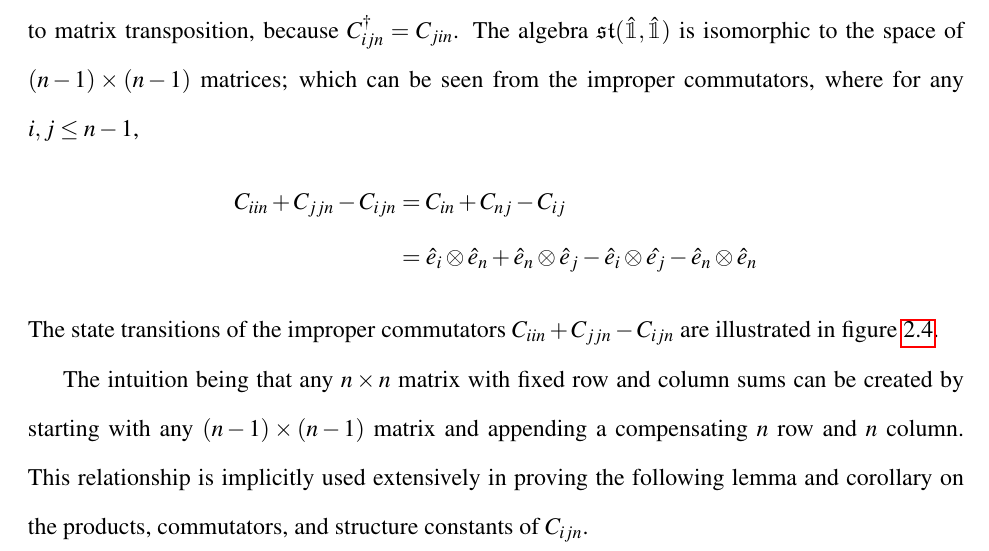
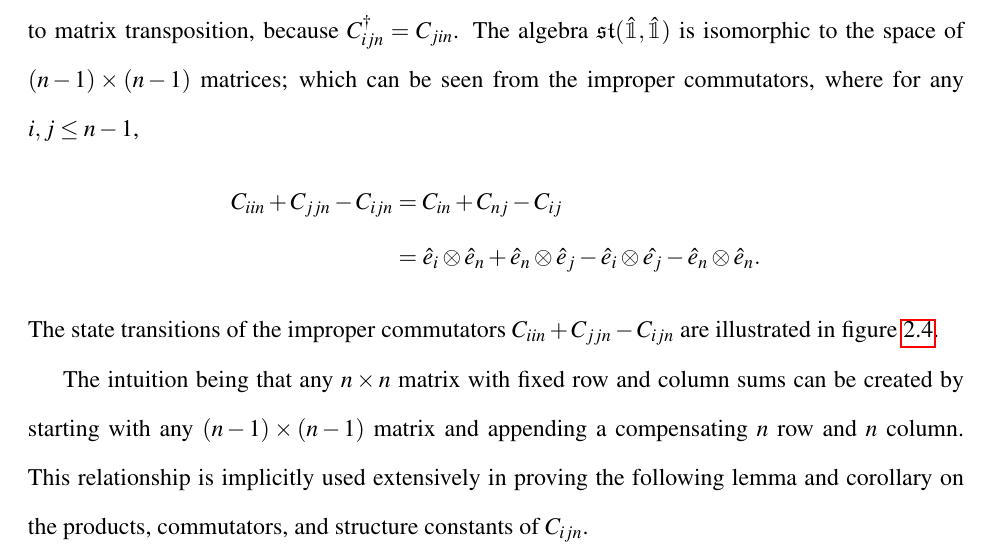
Before and after one commit to aaronsheldon/markov-lie-frechet, a LaTeX thesis (project-main.tex, which reads project-chapter-2.tex): part of page 35 of 80, cut so that both start at the same text. The pictures show the PDF file project-main.pdf that the author committed with the source.

Commit message:
jingjing wu: period at end of equation

```diff
--- a/project-chapter-2.tex
+++ b/project-chapter-2.tex
@@ -722,7 +722,7 @@ commutators, where for any $i,j \le n-1$,
 \begin{IEEEeqnarray*}{rCl}
 	C_{iin} + C_{jjn} - C_{ijn}
 		& = & C_{in} + C_{nj} - C_{ij}\\
-		& = & \hat{e}_i \otimes \hat{e}_n + \hat{e}_n \otimes \hat{e}_j - \hat{e}_i \otimes \hat{e_j} - \hat{e}_n \otimes \hat{e}_n
+		& = & \hat{e}_i \otimes \hat{e}_n + \hat{e}_n \otimes \hat{e}_j - \hat{e}_i \otimes \hat{e_j} - \hat{e}_n \otimes \hat{e}_n.
 \end{IEEEeqnarray*}
 The state transitions of the improper commutators $C_{iin} + C_{jjn} - C_{ijn}$ are
 illustrated in figure \ref{fig:improperdoublestochastic}.
```
Also changed, not shown: project-main.pdf.
